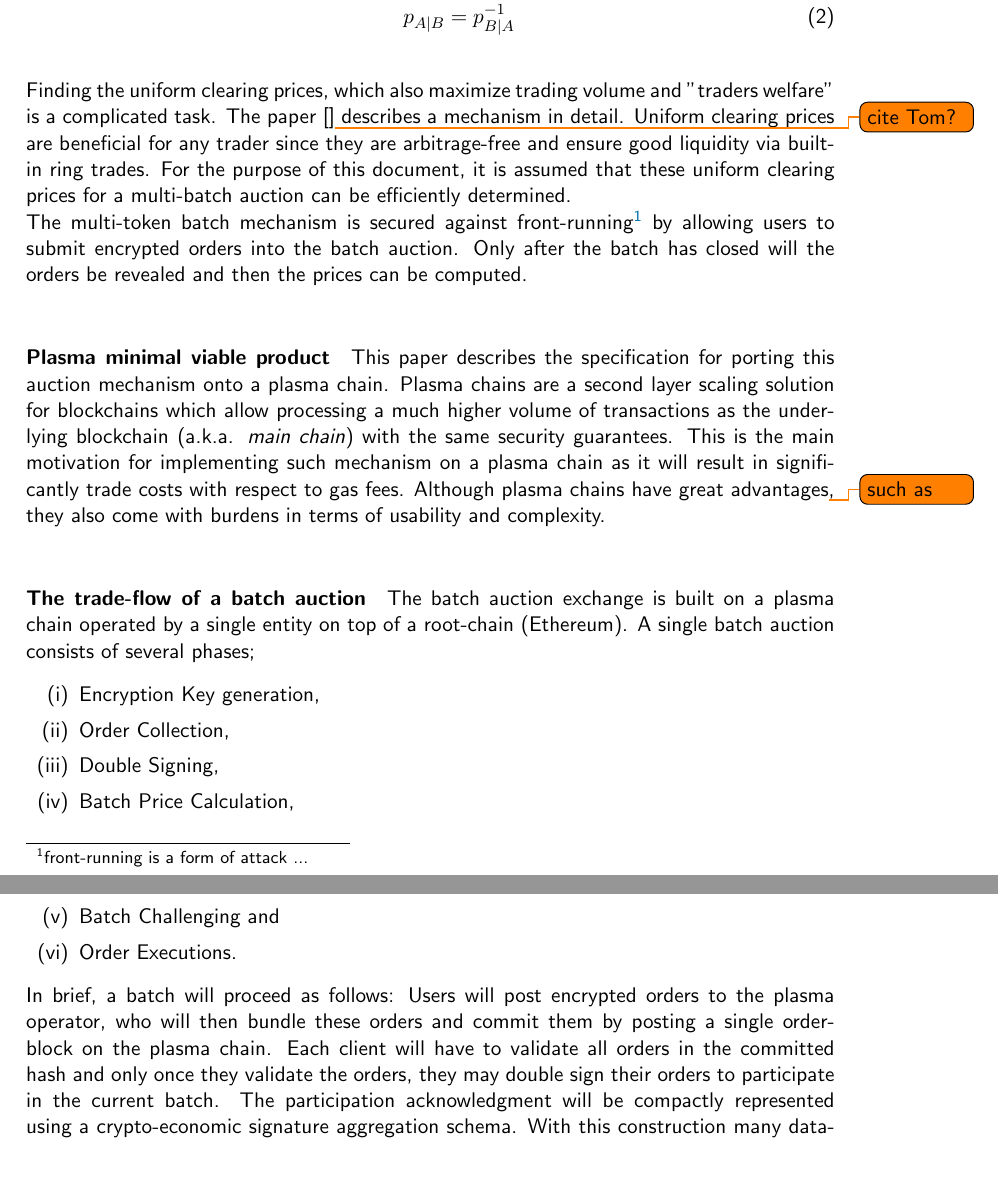
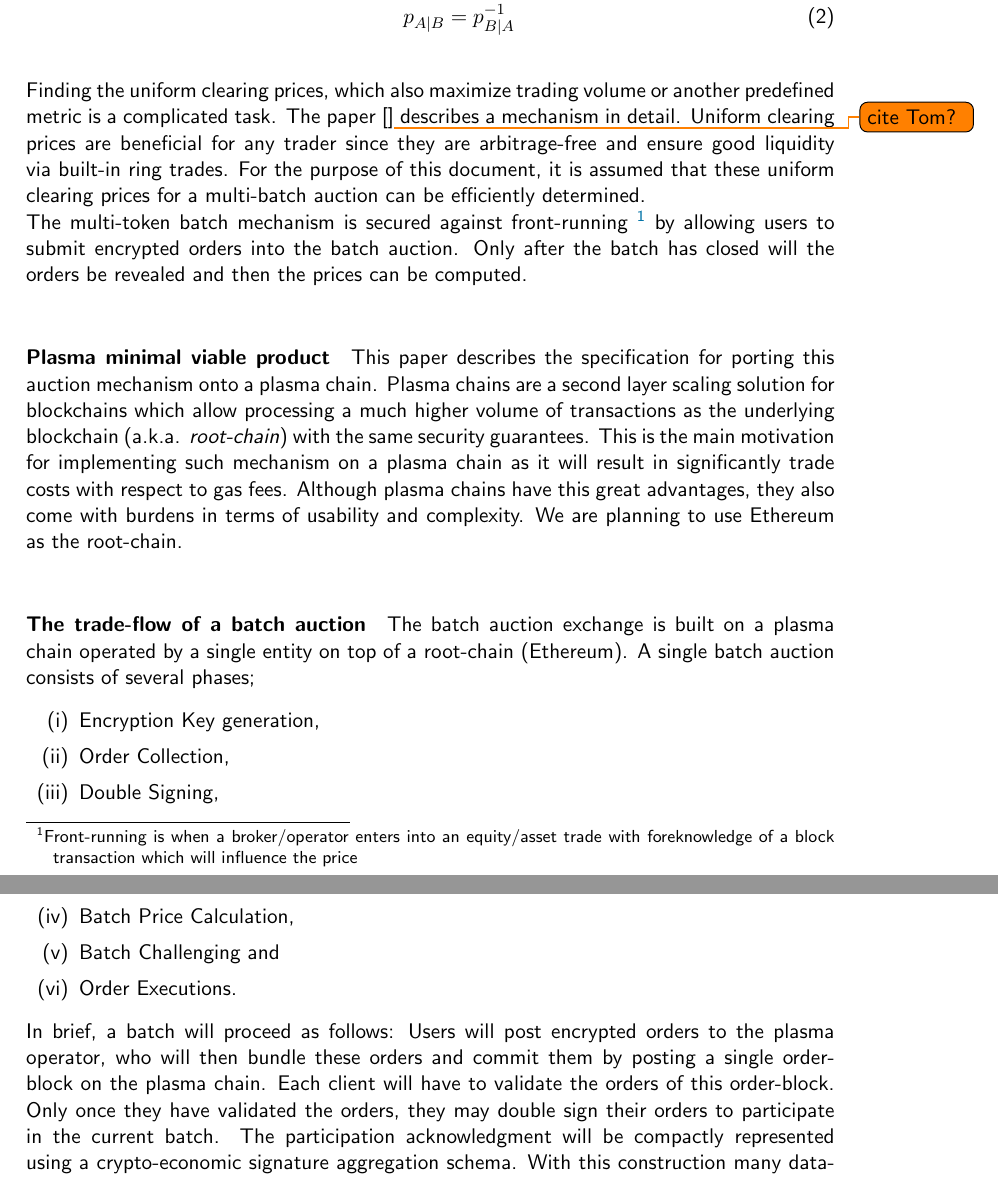
Before and after one commit to gnosis/dex-research, a LaTeX paper (plasma_batch_auction.tex): two parts of pages 3 and 4 of 17, joined at a grey line, cut so that both start at the same text. Compiled offline with pdfLaTeX.

Commit message:
small updates to the introduction section

```diff
--- a/plasma_batch_auction.tex
+++ b/plasma_batch_auction.tex
@@ -134,13 +134,13 @@ For a list of $k$ trading tokens denoted by $\Tau$ with clearing prices $\{p_{A|
   p_{A|B} &= p_{B|A}^{-1}
 \end{align}
 
-Finding the uniform clearing prices, which also maximize trading volume and "traders welfare" is a complicated task. The paper []\todo{cite Tom?} describes a mechanism in detail. Uniform clearing prices are beneficial for any trader since they are arbitrage-free and ensure good liquidity via built-in ring trades. For the purpose of this document, it is assumed that these uniform clearing prices for a multi-batch auction can be efficiently determined. \newline
-The multi-token batch mechanism is secured against front-running\footnote{front-running is a form of attack ...} by allowing users to submit encrypted orders into the batch auction. Only after the batch has closed will the orders be revealed and then the prices can be computed.
+Finding the uniform clearing prices, which also maximize trading volume or another predefined metric is a complicated task. The paper []\todo{cite Tom?} describes a mechanism in detail. Uniform clearing prices are beneficial for any trader since they are arbitrage-free and ensure good liquidity via built-in ring trades. For the purpose of this document, it is assumed that these uniform clearing prices for a multi-batch auction can be efficiently determined. \newline
+The multi-token batch mechanism is secured against front-running \footnote{Front-running is when a broker/operator enters into an equity/asset trade with foreknowledge of a block transaction which will influence the price} by allowing users to submit encrypted orders into the batch auction. Only after the batch has closed will the orders be revealed and then the prices can be computed.
 
 
 \paragraph{Plasma minimal viable product}
 
-This paper describes the specification for porting this auction mechanism onto a plasma chain. Plasma chains are a second layer scaling solution for blockchains which allow processing a much higher volume of transactions as the underlying blockchain (a.k.a. \emph{main chain}) with the same security guarantees. This is the main motivation for implementing such mechanism on a plasma chain as it will result in significantly trade costs with respect to gas fees. Although plasma chains have great advantages\todo{such as}, they also come with burdens in terms of usability and complexity.
+This paper describes the specification for porting this auction mechanism onto a plasma chain. Plasma chains are a second layer scaling solution for blockchains which allow processing a much higher volume of transactions as the underlying blockchain (a.k.a. \emph{root-chain}) with the same security guarantees. This is the main motivation for implementing such mechanism on a plasma chain as it will result in significantly trade costs with respect to gas fees. Although plasma chains have this great advantages, they also come with burdens in terms of usability and complexity. We are planning to use Ethereum as the root-chain.
 
 \paragraph{The trade-flow of a batch auction}
 
@@ -153,7 +153,7 @@ The batch auction exchange is built on a plasma chain operated by a single entit
 \item[(v)] Batch Challenging and
 \item[(vi)] Order Executions.
 \end{itemize}
-In brief, a batch will proceed as follows: Users will post encrypted orders to the plasma operator, who will then bundle these orders and commit them by posting a single order-block on the plasma chain. Each client will have to validate all orders in the committed hash and only once they validate the orders, they may double sign their orders to participate in the current batch. The participation acknowledgment will be compactly represented using a crypto-economic signature aggregation schema. With this construction many data-unavailability problems will be avoided because the orders can be represented on the main-chain using only a bitmap.
+In brief, a batch will proceed as follows: Users will post encrypted orders to the plasma operator, who will then bundle these orders and commit them by posting a single order-block on the plasma chain. Each client will have to validate the orders of this order-block. Only once they have validated the orders, they may double sign their orders to participate in the current batch. The participation acknowledgment will be compactly represented using a crypto-economic signature aggregation schema. With this construction many data-unavailability problems will be avoided because the orders can be represented on the main-chain using only a bitmap.
 Once the bitmap is seen by many parties on the plasma chain, the private key for decrypting the orders will be generated using distributed key generation (DKG). Finally, all the data is available to calculate correct prices from the orders and the batch can be settled.
 
 \newpage
```
